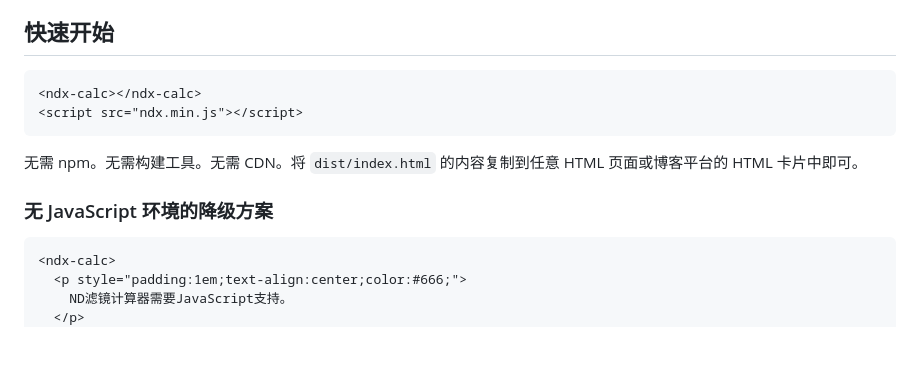
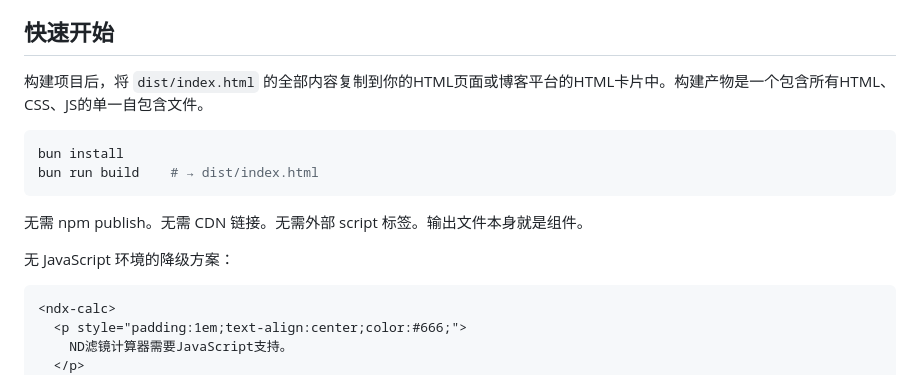
Before and after one commit to P4suta/ndx, a Markdown page: README.zh.md, the part around the change. GitHub-like rendering; blank space fills up the shorter version.

````diff
--- a/README.zh.md
+++ b/README.zh.md
@@ -23,14 +23,16 @@ ndx 就是为了解决这个问题而诞生的。只需一个 `<ndx-calc>` HTML
 
 ## 快速开始
 
-```html
-<ndx-calc></ndx-calc>
-<script src="ndx.min.js"></script>
+构建项目后，将 `dist/index.html` 的全部内容复制到你的HTML页面或博客平台的HTML卡片中。构建产物是一个包含所有HTML、CSS、JS的单一自包含文件。
+
+```bash
+bun install
+bun run build    # → dist/index.html
 ```
 
-无需 npm。无需构建工具。无需 CDN。将 `dist/index.html` 的内容复制到任意 HTML 页面或博客平台的 HTML 卡片中即可。
+无需 npm publish。无需 CDN 链接。无需外部 script 标签。输出文件本身就是组件。
 
-### 无 JavaScript 环境的降级方案
+无 JavaScript 环境的降级方案：
 
 ```html
 <ndx-calc>
````
Also changed, not shown: README.ja.md (+7 -5 lines), README.md (+7 -5 lines).
